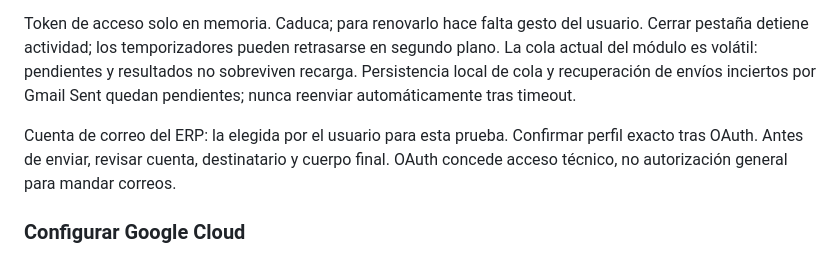
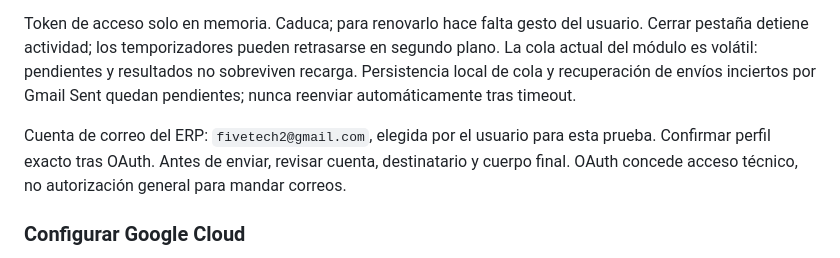
Before and after one commit to FiveTechSoft/AdaptaPro, a Markdown page: ROADMAP.md, the part around the change. Rendered like a GitHub page.

Commit message:
Anota buzón ERP elegido para la fase Pages

```diff
--- a/ROADMAP.md
+++ b/ROADMAP.md
@@ -21,7 +21,7 @@ El ERP sigue en GitHub Pages. El navegador obtiene consentimiento OAuth y llama
 
 Token de acceso solo en memoria. Caduca; para renovarlo hace falta gesto del usuario. Cerrar pestaña detiene actividad; los temporizadores pueden retrasarse en segundo plano. La cola actual del módulo es volátil: pendientes y resultados no sobreviven recarga. Persistencia local de cola y recuperación de envíos inciertos por Gmail Sent quedan pendientes; nunca reenviar automáticamente tras timeout.
 
-Cuenta de correo del ERP: la elegida por el usuario para esta prueba. Confirmar perfil exacto tras OAuth. Antes de enviar, revisar cuenta, destinatario y cuerpo final. OAuth concede acceso técnico, no autorización general para mandar correos.
+Cuenta de correo del ERP: `fivetech2@gmail.com`, elegida por el usuario para esta prueba. Confirmar perfil exacto tras OAuth. Antes de enviar, revisar cuenta, destinatario y cuerpo final. OAuth concede acceso técnico, no autorización general para mandar correos.
 
 ### Configurar Google Cloud
 
```
